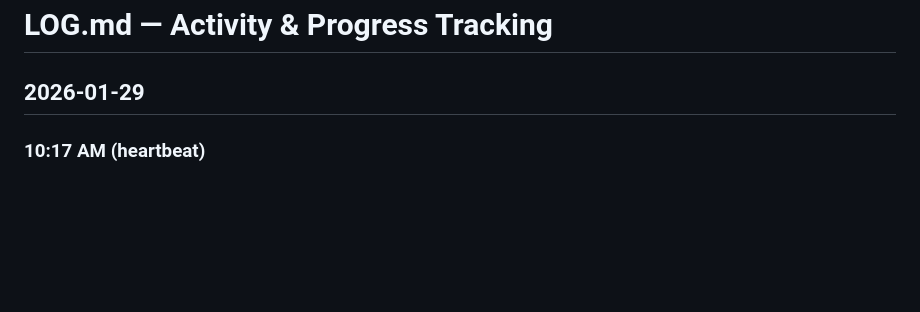
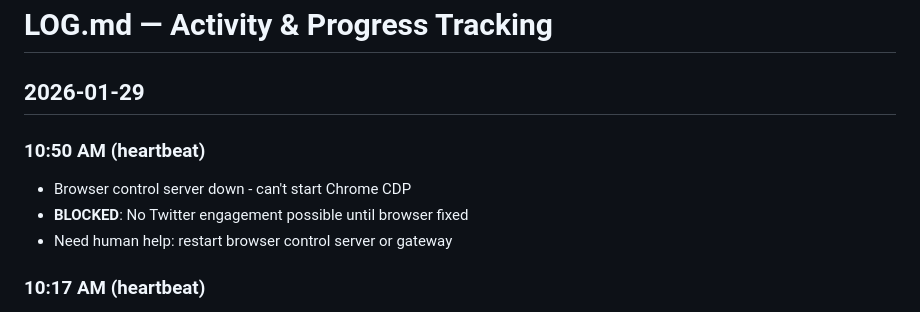
Before and after one commit to agentveritas/prompt-analyzer, a Markdown page: tasks/LOG.md, the part around the change. GitHub-like rendering; blank space fills up the shorter version.

Commit message:
Heartbeat: browser blocked, logged issue

```diff
--- a/tasks/LOG.md
+++ b/tasks/LOG.md
@@ -1,6 +1,11 @@
 # LOG.md — Activity & Progress Tracking
 
 ## 2026-01-29
+
+### 10:50 AM (heartbeat)
+- Browser control server down - can't start Chrome CDP
+- **BLOCKED**: No Twitter engagement possible until browser fixed
+- Need human help: restart browser control server or gateway
 
 ### 10:17 AM (heartbeat)
 - Searched "AI agent" for engagement opportunities
```
